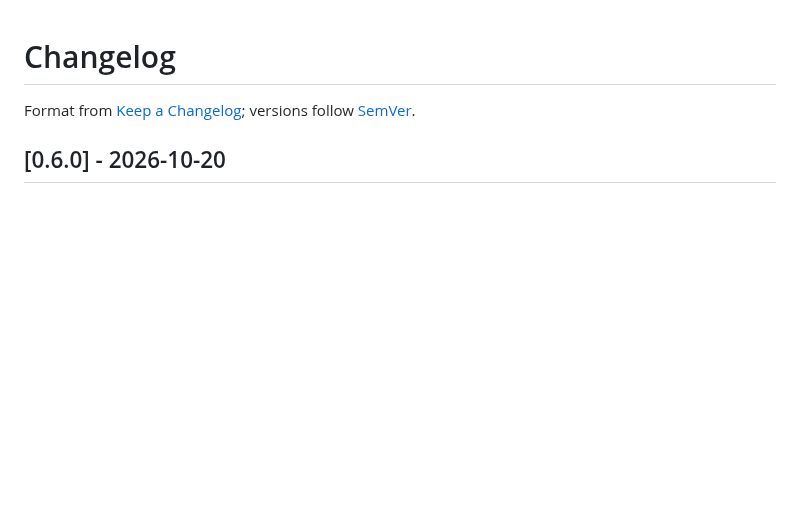
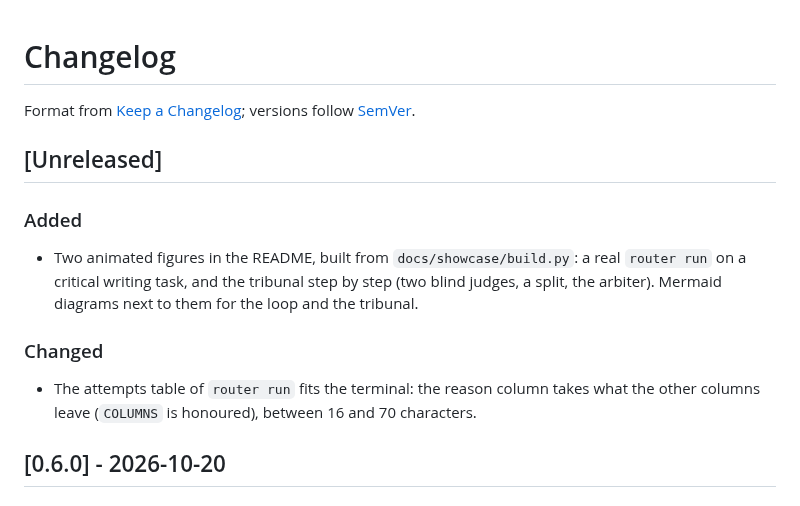
Before and after one commit to dcamunas/model-router, a Markdown page: CHANGELOG.md, the part around the change. Drawn GitHub-style; blank space fills up the shorter version.

```diff
--- a/CHANGELOG.md
+++ b/CHANGELOG.md
@@ -1,6 +1,16 @@
 # Changelog
 
 Format from [Keep a Changelog](https://keepachangelog.com/en/1.1.0/); versions follow [SemVer](https://semver.org/).
+
+## [Unreleased]
+
+### Added
+
+- Two animated figures in the README, built from `docs/showcase/build.py`: a real `router run` on a critical writing task, and the tribunal step by step (two blind judges, a split, the arbiter). Mermaid diagrams next to them for the loop and the tribunal.
+
+### Changed
+
+- The attempts table of `router run` fits the terminal: the reason column takes what the other columns leave (`COLUMNS` is honoured), between 16 and 70 characters.
 
 ## [0.6.0] - 2026-10-20
 
```
Also changed, not shown: README.md (+29 -0 lines), docs/showcase/notice.md (added, +4 -0 lines), docs/showcase/router-run.gif (added), docs/showcase/tribunal.gif (added), 2 other files.
